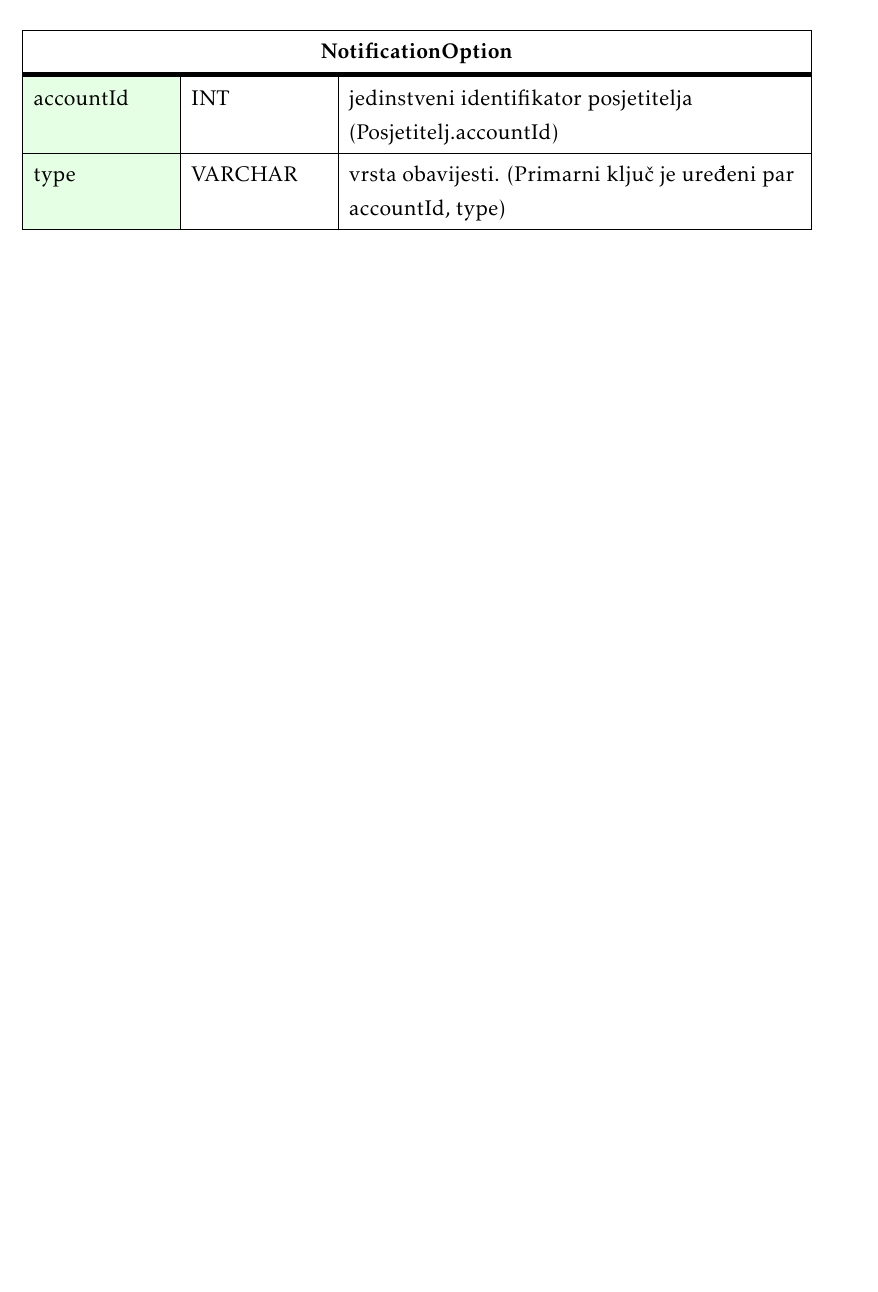
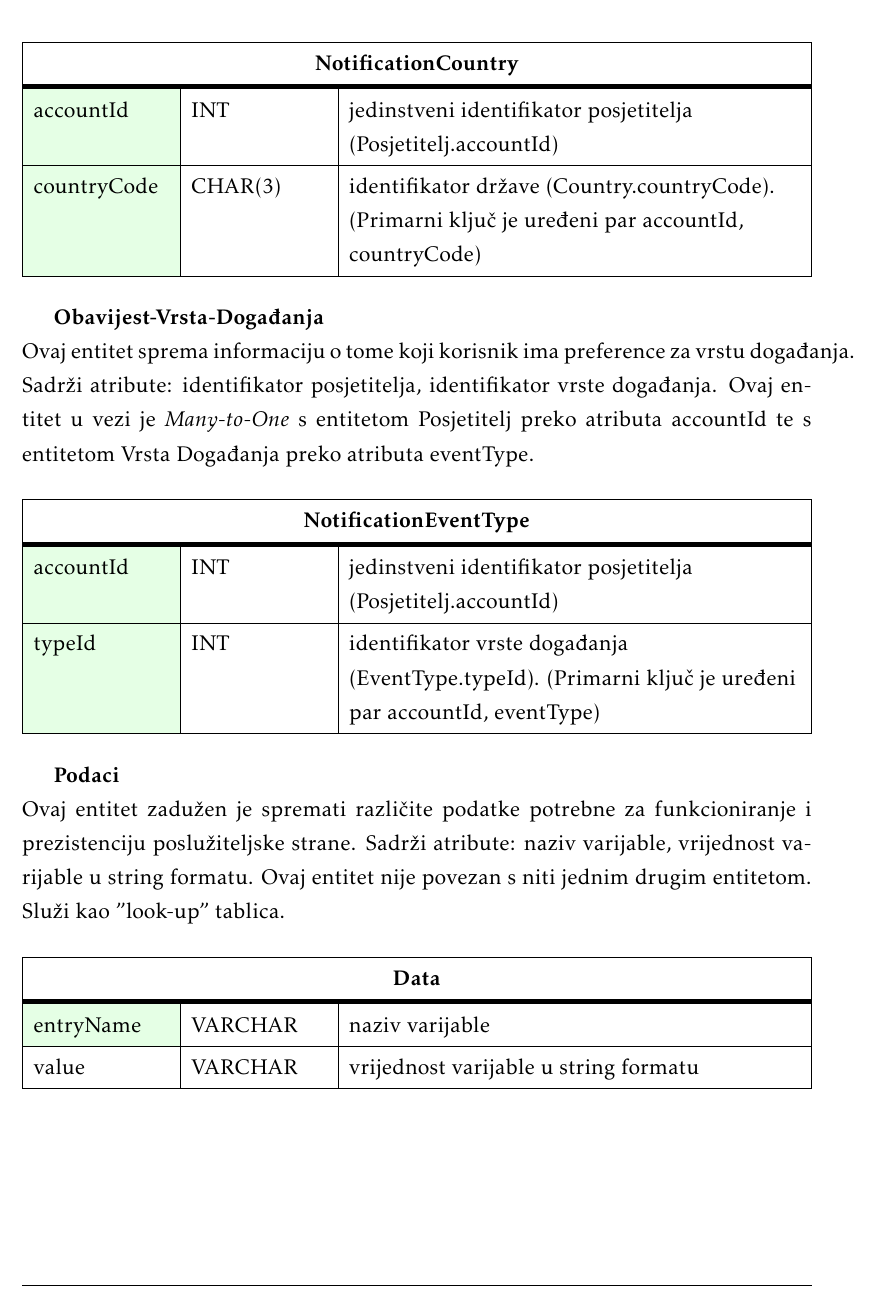
Before and after one commit to jetpans/ConnectiNET-kraljevi, a LaTeX thesis (dokumentacija/PROGI_ProjektnaDokumentacija.tex, which reads dokumentacija/Arhitektura.tex): part of page 40 of 61 before the commit and part of page 42 of 63 after it, cut at the place of the change, the shorter picture padded with empty space. Compiled offline with pdfLaTeX.

Commit message:
Updated stuff relevant to docs, 15.1.2024.

```diff
--- a/dokumentacija/Arhitektura.tex
+++ b/dokumentacija/Arhitektura.tex
@@ -249,15 +256,4 @@
-				\begin{longtblr}[
-					label=none,
-					entry=none
-					]{
-						width = \textwidth,
-						colspec={|X[6,l]|X[6, l]|X[20, l]|},
-						rowhead = 1,
-					} %definicija širine tablice, širine stupaca, poravnanje i broja redaka naslova tablice
-					\hline \SetCell[c=3]{c}{\textbf{NotificationOption}}	 \\ \hline[3pt]
-					\SetCell{LightGreen}accountId & INT	&  	jedinstveni identifikator posjetitelja (Posjetitelj.accountId)	\\ \hline
-					\SetCell{LightGreen}type & VARCHAR	&  	vrsta obavijesti. (Primarni ključ je uređeni par accountId, type)	\\ \hline
-				\end{longtblr}
+
 
 
 				\textbf{Država} \newline \textrm{ Ovaj entitet modelira državu sa pripadnim šiframa i nazivom države.
@@ -279,3 +294,52 @@
+			Sadrži atribute: identifikator posjetitelja, identifikator države.
+			Ovaj entitet u vezi je \textit{Many-to-One} s entitetom Posjetitelj preko atributa accountId te s entitetom Država preko atributa countryCode.}
+		\begin{longtblr}[
+			label=none,
+			entry=none
+			]{
+				width = \textwidth,
+				colspec={|X[6,l]|X[6, l]|X[20, l]|},
+				rowhead = 1,
+			} %definicija širine tablice, širine stupaca, poravnanje i broja redaka naslova tablice
+			\hline \SetCell[c=3]{c}{\textbf{NotificationCountry}}	 \\ \hline[3pt]
+			\SetCell{LightGreen}accountId & INT	&  	jedinstveni identifikator posjetitelja (Posjetitelj.accountId)	\\ \hline
+			\SetCell{LightGreen}countryCode & CHAR(3)	&  identifikator države (Country.countryCode). (Primarni ključ je uređeni par accountId, countryCode)	\\ \hline
+		\end{longtblr}
+
+			\textbf{Obavijest-Vrsta-Događanja} \newline \textrm{ Ovaj entitet sprema informaciju o tome koji korisnik ima preference za vrstu događanja.
+			Sadrži atribute: identifikator posjetitelja, identifikator vrste događanja.
+			Ovaj entitet u vezi je \textit{Many-to-One} s entitetom Posjetitelj preko atributa accountId te s entitetom Vrsta Događanja preko atributa eventType.}
+		\begin{longtblr}[
+			label=none,
+			entry=none
+			]{
+				width = \textwidth,
+				colspec={|X[6,l]|X[6, l]|X[20, l]|},
+				rowhead = 1,
+			} %definicija širine tablice, širine stupaca, poravnanje i broja redaka naslova tablice
+			\hline \SetCell[c=3]{c}{\textbf{NotificationEventType}}	 \\ \hline[3pt]
+			\SetCell{LightGreen}accountId & INT	&  	jedinstveni identifikator posjetitelja (Posjetitelj.accountId)	\\ \hline
+			\SetCell{LightGreen}typeId & INT	&  identifikator vrste događanja (EventType.typeId). (Primarni ključ je uređeni par accountId, eventType)	\\ \hline
+		\end{longtblr}
+
+
+			\textbf{Podaci} \newline \textrm{ Ovaj entitet zadužen je spremati različite podatke potrebne za funkcioniranje i prezistenciju poslužiteljske strane.
+					Sadrži atribute: naziv varijable, vrijednost varijable u string formatu.
+					Ovaj entitet nije povezan s niti jednim drugim entitetom. Služi kao "look-up" tablica.}
+		\begin{longtblr}[
+			label=none,
+			entry=none
+			]{
+				width = \textwidth,
+				colspec={|X[6,l]|X[6, l]|X[20, l]|},
+				rowhead = 1,
+			} %definicija širine tablice, širine stupaca, poravnanje i broja redaka naslova tablice
+			\hline \SetCell[c=3]{c}{\textbf{Data}}	 \\ \hline[3pt]
+			\SetCell{LightGreen}entryName & VARCHAR	&  	naziv varijable	\\ \hline
+			value & VARCHAR	&  vrijednost varijable u string formatu	\\ \hline
+		\end{longtblr}
+
+
 
 			\pagebreak
 		\subsection{Dijagram baze podataka}
```
Also changed, not shown: dokumentacija/dijagrami/relacijski_dijagram.png, dokumentacija/Arhitektura.tex (44 more changed lines). Lines whose indentation alone changed are shown as unchanged.
